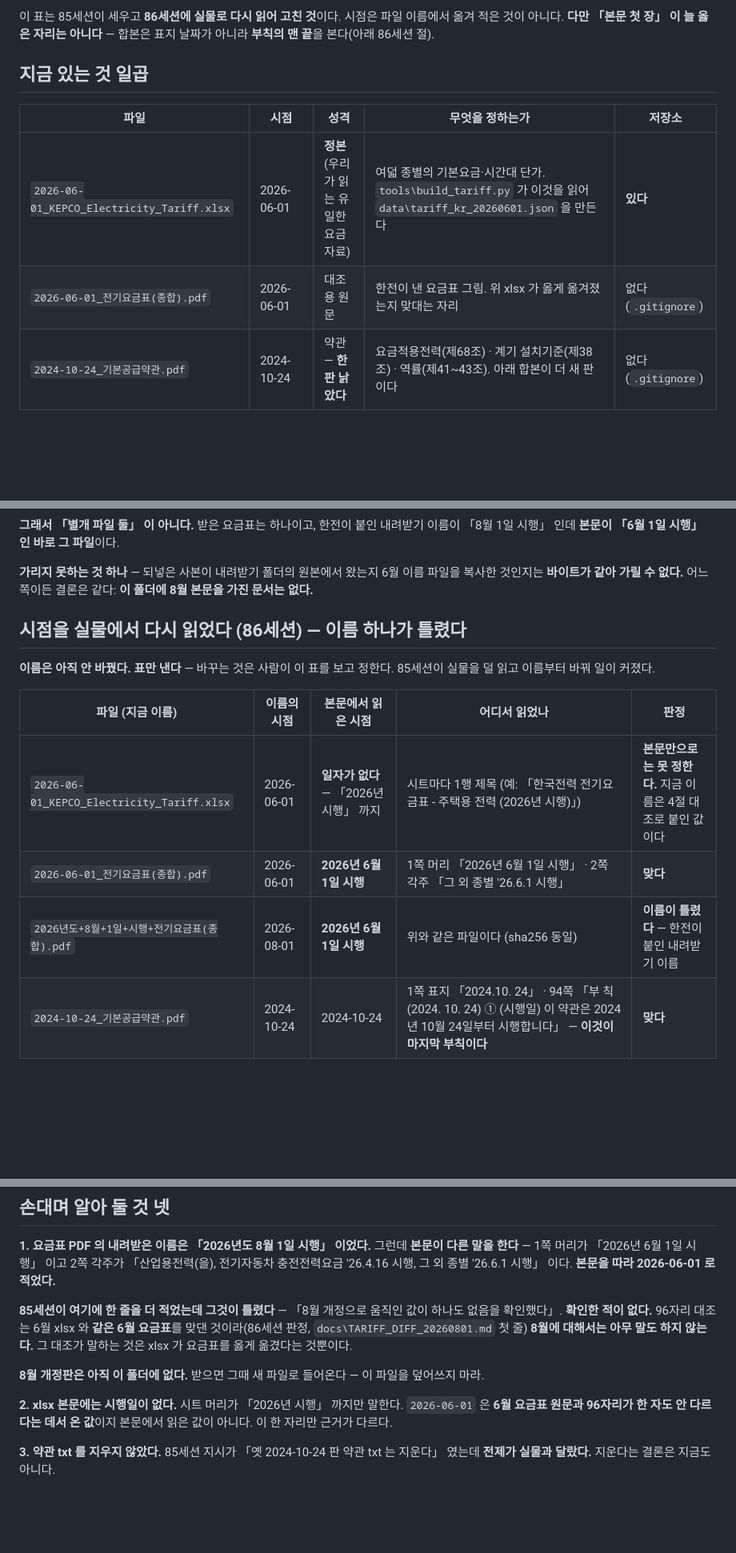
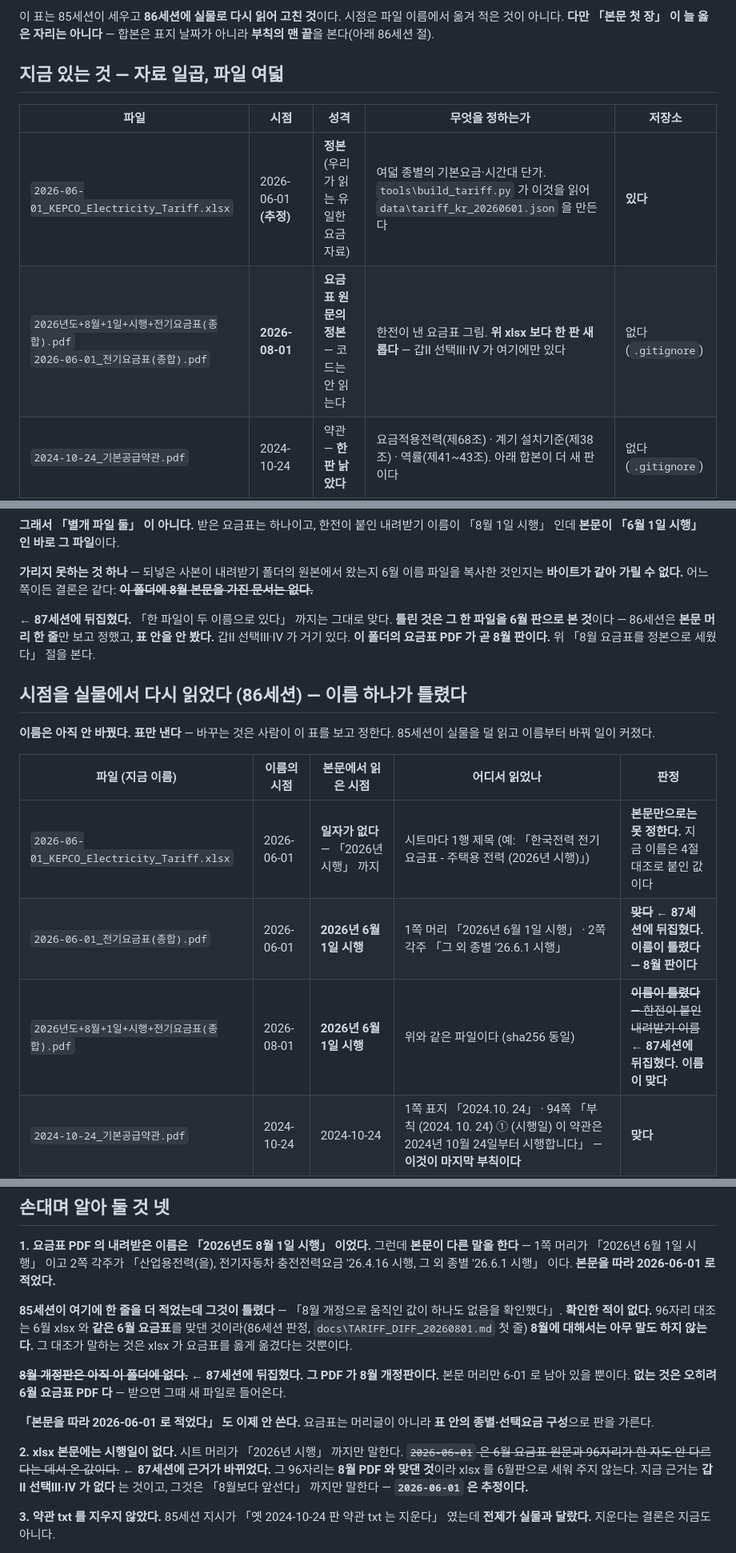
Before and after one commit to bakjeucar-boop/kwise, a Markdown page: data/source/SOURCES.md, 3 parts joined by grey strips. Shown at 80% size. GitHub-like rendering; blank space fills up the shorter version.

```diff
--- a/data/source/SOURCES.md
+++ b/data/source/SOURCES.md
@@ -10,12 +10,12 @@
 파일 이름에서 옮겨 적은 것이 아니다. **다만 「본문 첫 장」 이 늘 옳은 자리는
 아니다** — 합본은 표지 날짜가 아니라 **부칙의 맨 끝**을 본다(아래 86세션 절).
 
-## 지금 있는 것 일곱
+## 지금 있는 것 — 자료 일곱, 파일 여덟
 
 | 파일 | 시점 | 성격 | 무엇을 정하는가 | 저장소 |
 |---|---|---|---|---|
-| `2026-06-01_KEPCO_Electricity_Tariff.xlsx` | 2026-06-01 | **정본** (우리가 읽는 유일한 요금 자료) | 여덟 종별의 기본요금·시간대 단가. `tools\build_tariff.py` 가 이것을 읽어 `data\tariff_kr_20260601.json` 을 만든다 | **있다** |
-| `2026-06-01_전기요금표(종합).pdf` | 2026-06-01 | 대조용 원문 | 한전이 낸 요금표 그림. 위 xlsx 가 옳게 옮겨졌는지 맞대는 자리 | 없다 (`.gitignore`) |
+| `2026-06-01_KEPCO_Electricity_Tariff.xlsx` | 2026-06-01 **(추정)** | **정본** (우리가 읽는 유일한 요금 자료) | 여덟 종별의 기본요금·시간대 단가. `tools\build_tariff.py` 가 이것을 읽어 `data\tariff_kr_20260601.json` 을 만든다 | **있다** |
+| `2026년도+8월+1일+시행+전기요금표(종합).pdf`<br>`2026-06-01_전기요금표(종합).pdf` | **2026-08-01** | **요금표 원문의 정본** — 코드는 안 읽는다 | 한전이 낸 요금표 그림. **위 xlsx 보다 한 판 새롭다** — 갑Ⅱ 선택Ⅲ·Ⅳ 가 여기에만 있다 | 없다 (`.gitignore`) |
 | `2024-10-24_기본공급약관.pdf` | 2024-10-24 | 약관 — **한 판 낡았다** | 요금적용전력(제68조) · 계기 설치기준(제38조) · 역률(제41~43조). 아래 합본이 더 새 판이다 | 없다 (`.gitignore`) |
 | `2024-10-24_기본공급약관_검색용.txt` | 2024-10-24 | 검색용 사본 | 위 PDF 에서 뜬 글. **저장소에 남은 유일한 약관 글이다** — 다만 최신판이 아니다 | **있다** |
 | `2022-09-01_기본공급약관시행세칙(합본).pdf` | **2026-06-01** (이름이 틀렸다) | **정본** (약관 + 세칙) | **저장소에서 가장 새 약관 판이다** (부칙 2026.5.22 · 세칙 부칙 2026.5.28). 세칙 제24조(전력량계 등의 설치기준) 같은 세칙 조문도 여기만 있다 | 없다 (`.gitignore`) |
@@ -125,7 +179,13 @@
 
 **가리지 못하는 것 하나** — 되넣은 사본이 내려받기 폴더의 원본에서 왔는지 6월
 이름 파일을 복사한 것인지는 **바이트가 같아 가릴 수 없다.** 어느 쪽이든 결론은
-같다: **이 폴더에 8월 본문을 가진 문서는 없다.**
+같다: ~~**이 폴더에 8월 본문을 가진 문서는 없다.**~~
+
+**← 87세션에 뒤집혔다.** 「한 파일이 두 이름으로 있다」 까지는 그대로 맞다.
+**틀린 것은 그 한 파일을 6월 판으로 본 것**이다 — 86세션은 **본문 머리 한 줄**만
+보고 정했고, **표 안을 안 봤다.** 갑Ⅱ 선택Ⅲ·Ⅳ 가 거기 있다.
+**이 폴더의 요금표 PDF 가 곧 8월 판이다.** 위 「8월 요금표를 정본으로
+세웠다」 절을 본다.
 
 ## 시점을 실물에서 다시 읽었다 (86세션) — **이름 하나가 틀렸다**
 
@@ -135,8 +195,8 @@
 | 파일 (지금 이름) | 이름의 시점 | 본문에서 읽은 시점 | 어디서 읽었나 | 판정 |
 |---|---|---|---|---|
 | `2026-06-01_KEPCO_Electricity_Tariff.xlsx` | 2026-06-01 | **일자가 없다** — 「2026년 시행」 까지 | 시트마다 1행 제목 (예: 「한국전력 전기요금표 - 주택용 전력 (2026년 시행)」) | **본문만으로는 못 정한다.** 지금 이름은 4절 대조로 붙인 값이다 |
-| `2026-06-01_전기요금표(종합).pdf` | 2026-06-01 | **2026년 6월 1일 시행** | 1쪽 머리 「2026년 6월 1일 시행」 · 2쪽 각주 「그 외 종별 '26.6.1 시행」 | **맞다** |
-| `2026년도+8월+1일+시행+전기요금표(종합).pdf` | 2026-08-01 | **2026년 6월 1일 시행** | 위와 같은 파일이다 (sha256 동일) | **이름이 틀렸다** — 한전이 붙인 내려받기 이름 |
+| `2026-06-01_전기요금표(종합).pdf` | 2026-06-01 | **2026년 6월 1일 시행** | 1쪽 머리 「2026년 6월 1일 시행」 · 2쪽 각주 「그 외 종별 '26.6.1 시행」 | ~~**맞다**~~ **← 87세션에 뒤집혔다. 이름이 틀렸다 — 8월 판이다** |
+| `2026년도+8월+1일+시행+전기요금표(종합).pdf` | 2026-08-01 | **2026년 6월 1일 시행** | 위와 같은 파일이다 (sha256 동일) | ~~**이름이 틀렸다** — 한전이 붙인 내려받기 이름~~ **← 87세션에 뒤집혔다. 이름이 맞다** |
 | `2024-10-24_기본공급약관.pdf` | 2024-10-24 | 2024-10-24 | 1쪽 표지 「2024.10. 24」 · 94쪽 「부 칙 (2024. 10. 24) ① (시행일) 이 약관은 2024년 10월 24일부터 시행합니다」 — **이것이 마지막 부칙이다** | **맞다** |
 | `2024-10-24_기본공급약관_검색용.txt` | 2024-10-24 | 위 PDF 에서 뜬 글 | — | **맞다** |
 | `2022-09-01_기본공급약관시행세칙(합본).pdf` | 2022-09-01 | **2026-06-01** | 331쪽 「부 칙 (2026. 5. 22) ① (시행일) 이 약관은 2026년 6월 1일부터 시행합니다」 · 344쪽 「부 칙 (2026. 5. 28) 이 세칙은 2026년 6월 1일부터 시행한다」 — **약관·세칙 양쪽의 마지막 부칙이다** | **틀렸다** |
@@ -177,12 +237,19 @@ txt 둘은 PDF 에서 글자만 뜬 것이다. 머리글 넉 줄이 파일 맨
 줄) **8월에 대해서는 아무 말도 하지 않는다.** 그 대조가 말하는 것은 xlsx 가
 요금표를 옳게 옮겼다는 것뿐이다.
 
-**8월 개정판은 아직 이 폴더에 없다.** 받으면 그때 새 파일로 들어온다 —
-이 파일을 덮어쓰지 마라.
+~~**8월 개정판은 아직 이 폴더에 없다.**~~ **← 87세션에 뒤집혔다. 그 PDF 가
+8월 개정판이다.** 본문 머리만 6-01 로 남아 있을 뿐이다. **없는 것은 오히려
+6월 요금표 PDF 다** — 받으면 그때 새 파일로 들어온다.
+
+**「본문을 따라 2026-06-01 로 적었다」 도 이제 안 쓴다.** 요금표는 머리글이
+아니라 **표 안의 종별·선택요금 구성**으로 판을 가른다.
 
 **2. xlsx 본문에는 시행일이 없다.** 시트 머리가 「2026년 시행」 까지만 말한다.
-`2026-06-01` 은 **6월 요금표 원문과 96자리가 한 자도 안 다르다는 데서 온
-값**이지 본문에서 읽은 값이 아니다. 이 한 자리만 근거가 다르다.
+~~`2026-06-01` 은 6월 요금표 원문과 96자리가 한 자도 안 다르다는 데서 온
+값이다.~~ **← 87세션에 근거가 바뀌었다.** 그 96자리는 **8월 PDF 와 맞댄
+것**이라 xlsx 를 6월판으로 세워 주지 않는다. 지금 근거는 **갑Ⅱ 선택Ⅲ·Ⅳ 가
+없다** 는 것이고, 그것은 「8월보다 앞선다」 까지만 말한다 — **`2026-06-01` 은
+추정이다.**
 
 **3. 약관 txt 를 지우지 않았다.** 85세션 지시가 「옛 2024-10-24 판 약관 txt 는
 지운다」 였는데 **전제가 실물과 달랐다.** 지운다는 결론은 지금도 아니다.
```
Also changed, not shown: other parts of data/source/SOURCES.md (+56 -2 lines).
